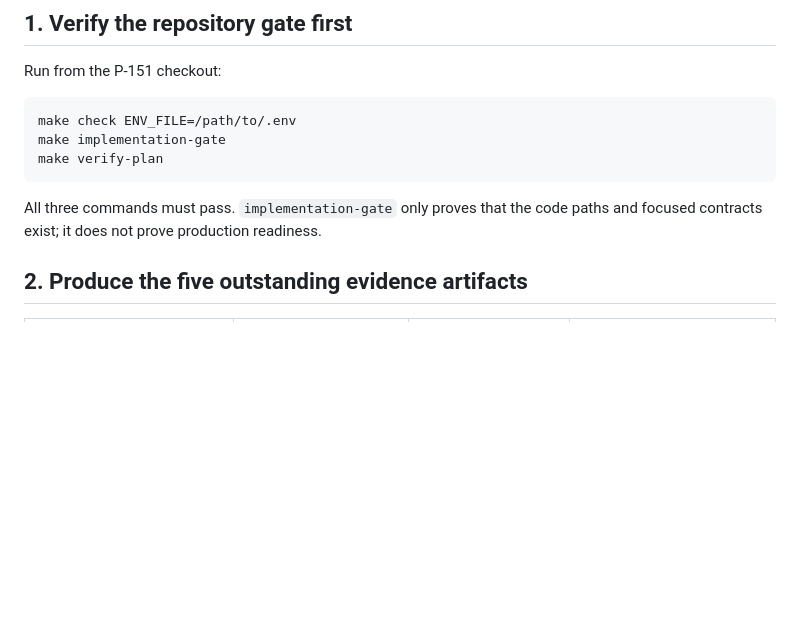
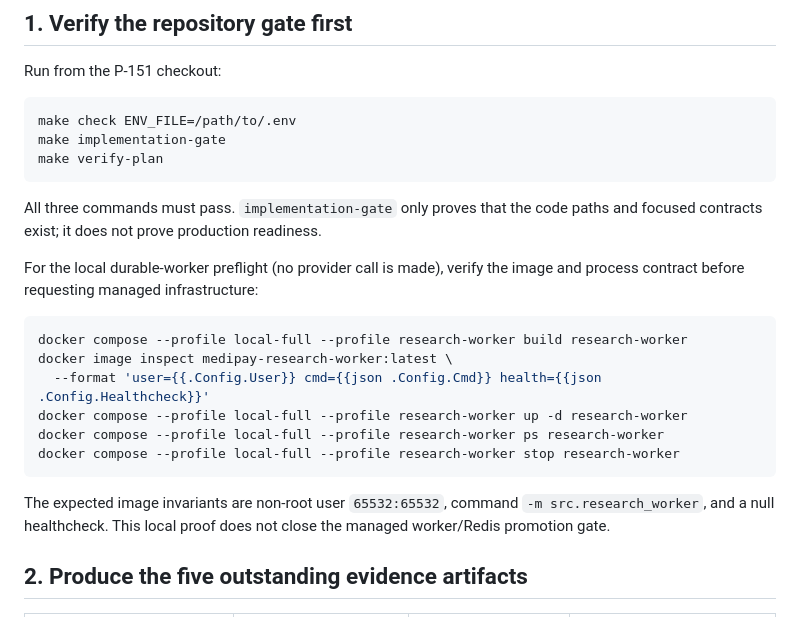
Before and after one commit to HOANGQUANGMINH371195/TEAM_GENIUS, a Markdown page: ops/runbooks/plan-completion.md, the part around the change. GitHub-like rendering; blank space fills up the shorter version.

Commit message:
docs(worker): document local queue preflight

````diff
--- a/ops/runbooks/plan-completion.md
+++ b/ops/runbooks/plan-completion.md
@@ -17,6 +17,22 @@ make verify-plan
 
 All three commands must pass. `implementation-gate` only proves that the code
 paths and focused contracts exist; it does not prove production readiness.
+
+For the local durable-worker preflight (no provider call is made), verify the
+image and process contract before requesting managed infrastructure:
+
+```bash
+docker compose --profile local-full --profile research-worker build research-worker
+docker image inspect medipay-research-worker:latest \
+  --format 'user={{.Config.User}} cmd={{json .Config.Cmd}} health={{json .Config.Healthcheck}}'
+docker compose --profile local-full --profile research-worker up -d research-worker
+docker compose --profile local-full --profile research-worker ps research-worker
+docker compose --profile local-full --profile research-worker stop research-worker
+```
+
+The expected image invariants are non-root user `65532:65532`, command
+`-m src.research_worker`, and a null healthcheck. This local proof does not
+close the managed worker/Redis promotion gate.
 
 ## 2. Produce the five outstanding evidence artifacts
 
````
